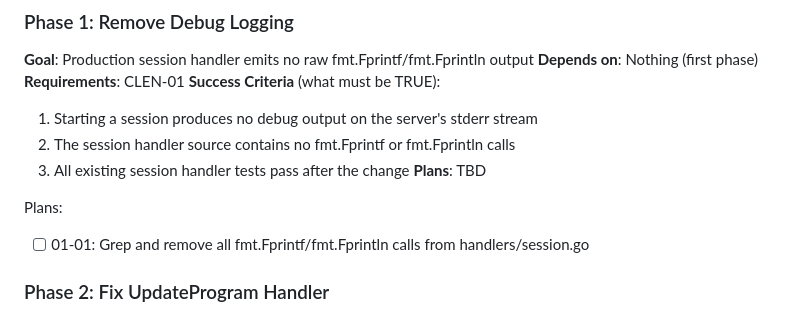
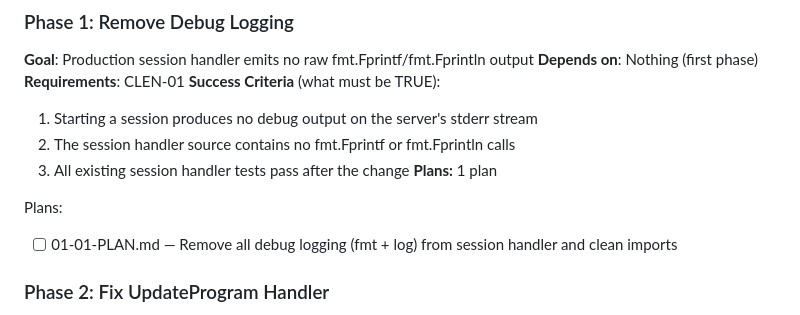
Before and after one commit to winsonhys/heft, a Markdown page: .planning/ROADMAP.md, the part around the change. GitHub-like rendering.

Commit message:
docs(01-remove-debug-logging): create phase plan

```diff
--- a/.planning/ROADMAP.md
+++ b/.planning/ROADMAP.md
@@ -34,10 +34,10 @@ Decimal phases appear between their surrounding integers in numeric order.
   1. Starting a session produces no debug output on the server's stderr stream
   2. The session handler source contains no fmt.Fprintf or fmt.Fprintln calls
   3. All existing session handler tests pass after the change
-**Plans**: TBD
+**Plans:** 1 plan
 
 Plans:
-- [ ] 01-01: Grep and remove all fmt.Fprintf/fmt.Fprintln calls from handlers/session.go
+- [ ] 01-01-PLAN.md — Remove all debug logging (fmt + log) from session handler and clean imports
 
 ### Phase 2: Fix UpdateProgram Handler
 **Goal**: Editing a program's name, days, or exercises persists correctly to the database
```
Also changed, not shown: 1 other file.
